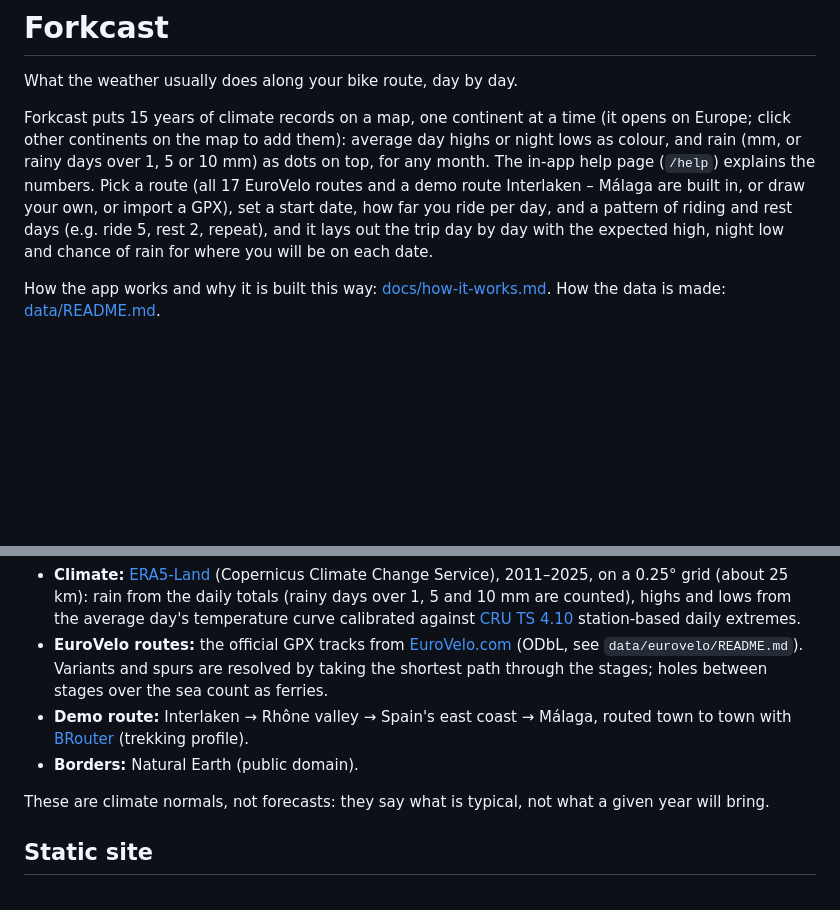
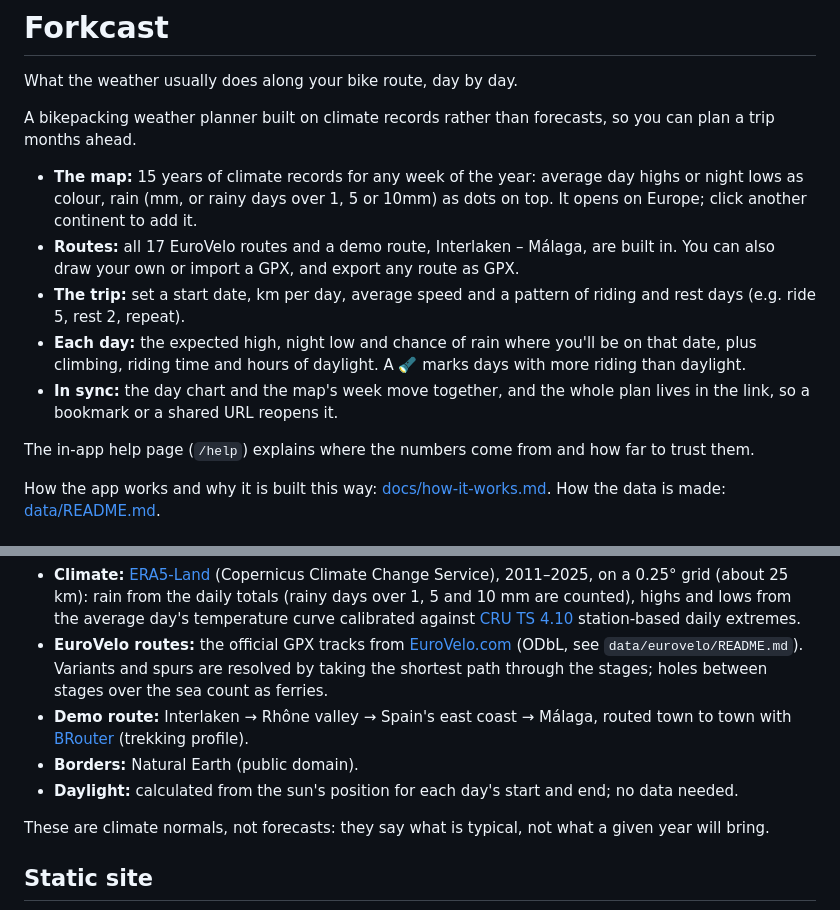
Before and after one commit to vast-ch/forkcast, a Markdown page: README.md, 2 parts joined by grey strips. Drawn GitHub-style; blank space fills up the shorter version.

Commit message:
docs: README describes the planner as it is now
Co-Authored-By: Claude Opus 5.5 <noreply@anthropic.com>
Claude-Session: https://claude.ai/code/session_01Ap6EwCEQSf6kApTqQuEqTB

```diff
--- a/README.md
+++ b/README.md
@@ -2,7 +2,15 @@
 
 What the weather usually does along your bike route, day by day.
 
-Forkcast puts 15 years of climate records on a map, one continent at a time (it opens on Europe; click other continents on the map to add them): average day highs or night lows as colour, and rain (mm, or rainy days over 1, 5 or 10 mm) as dots on top, for any month. The in-app help page (`/help`) explains the numbers. Pick a route (all 17 EuroVelo routes and a demo route Interlaken – Málaga are built in, or draw your own, or import a GPX), set a start date, how far you ride per day, and a pattern of riding and rest days (e.g. ride 5, rest 2, repeat), and it lays out the trip day by day with the expected high, night low and chance of rain for where you will be on each date.
+A bikepacking weather planner built on climate records rather than forecasts, so you can plan a trip months ahead.
+
+- **The map:** 15 years of climate records for any week of the year: average day highs or night lows as colour, rain (mm, or rainy days over 1, 5 or 10mm) as dots on top. It opens on Europe; click another continent to add it.
+- **Routes:** all 17 EuroVelo routes and a demo route, Interlaken – Málaga, are built in. You can also draw your own or import a GPX, and export any route as GPX.
+- **The trip:** set a start date, km per day, average speed and a pattern of riding and rest days (e.g. ride 5, rest 2, repeat).
+- **Each day:** the expected high, night low and chance of rain where you'll be on that date, plus climbing, riding time and hours of daylight. A 🔦 marks days with more riding than daylight.
+- **In sync:** the day chart and the map's week move together, and the whole plan lives in the link, so a bookmark or a shared URL reopens it.
+
+The in-app help page (`/help`) explains where the numbers come from and how far to trust them.
 
 How the app works and why it is built this way: [docs/how-it-works.md](docs/how-it-works.md). How the data is made: [data/README.md](data/README.md).
 
@@ -48,6 +56,7 @@ How the data is downloaded and built, and how the pipeline decides what to redo,
 - **EuroVelo routes:** the official GPX tracks from [EuroVelo.com](https://www.eurovelo.com) (ODbL, see `data/eurovelo/README.md`). Variants and spurs are resolved by taking the shortest path through the stages; holes between stages over the sea count as ferries.
 - **Demo route:** Interlaken → Rhône valley → Spain's east coast → Málaga, routed town to town with [BRouter](https://brouter.de) (trekking profile).
 - **Borders:** Natural Earth (public domain).
+- **Daylight:** calculated from the sun's position for each day's start and end; no data needed.
 
 These are climate normals, not forecasts: they say what is typical, not what a given year will bring.
 
```
